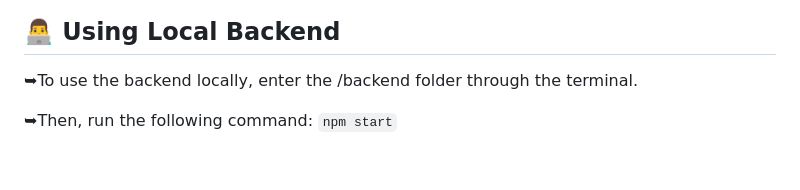
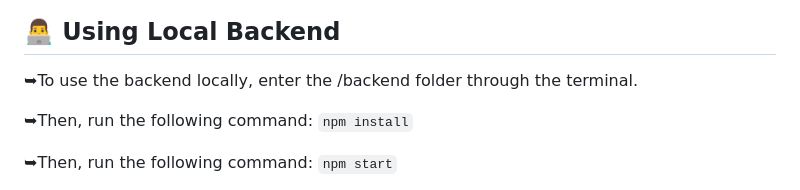
Before and after one commit to oJordany/ReactRegistrationSystem, a Markdown page: README.md, the part around the change. Rendered like a GitHub page; blank space fills up the shorter version.

````diff
--- a/README.md
+++ b/README.md
@@ -38,6 +38,8 @@
 <h2><a name="usage">👨‍💻 Using Local Backend</a></h2>
 
 ➥To use the backend locally, enter the /backend folder through the terminal.
+
+➥Then, run the following command: ```npm install```
 
 ➥Then, run the following command: ```npm start```
 
````
